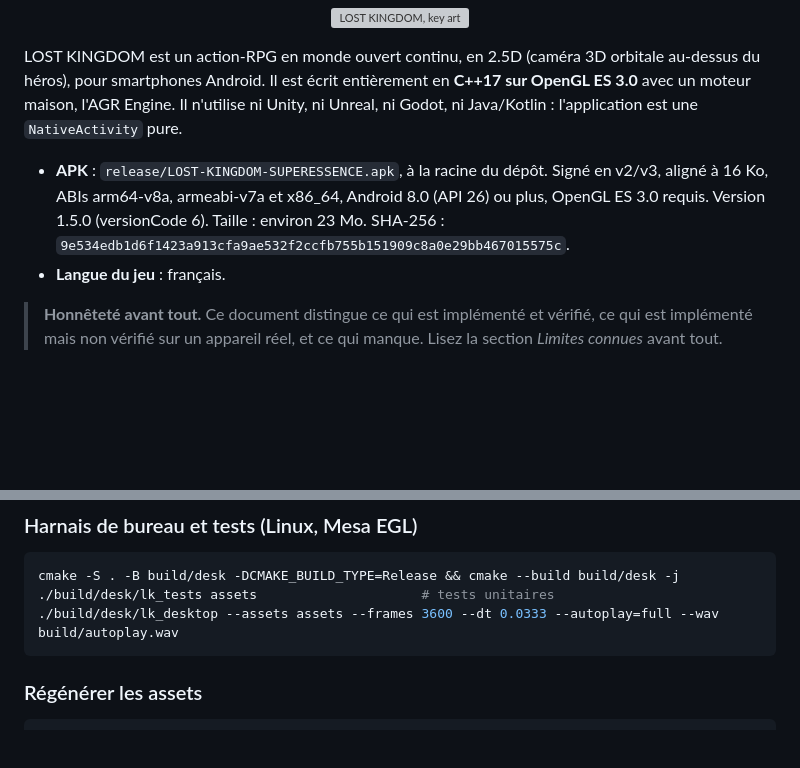
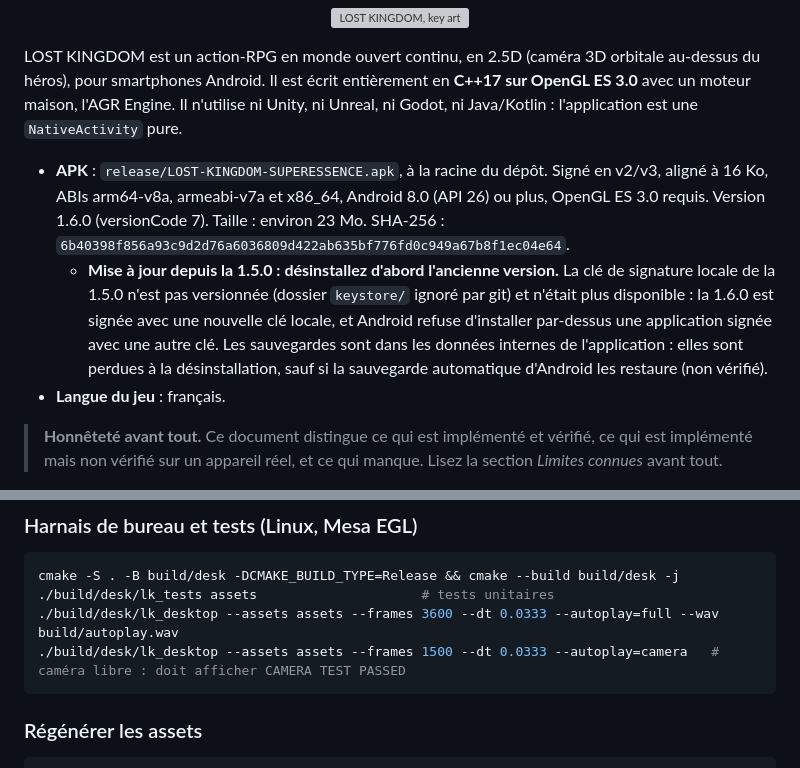
Before and after one commit to julienots/FILE, a Markdown page: lostkingdom/README.md, 2 parts joined by grey strips. Rendered like a GitHub page; blank space fills up the shorter version; grey boxes are pictures that could not be loaded.

````diff
--- a/lostkingdom/README.md
+++ b/lostkingdom/README.md
@@ -6,7 +6,8 @@
 
 LOST KINGDOM est un action-RPG en monde ouvert continu, en 2.5D (caméra 3D orbitale au-dessus du héros), pour smartphones Android. Il est écrit entièrement en **C++17 sur OpenGL ES 3.0** avec un moteur maison, l'AGR Engine. Il n'utilise ni Unity, ni Unreal, ni Godot, ni Java/Kotlin : l'application est une `NativeActivity` pure.
 
-- **APK** : `release/LOST-KINGDOM-SUPERESSENCE.apk`, à la racine du dépôt. Signé en v2/v3, aligné à 16 Ko, ABIs arm64-v8a, armeabi-v7a et x86_64, Android 8.0 (API 26) ou plus, OpenGL ES 3.0 requis. Version 1.5.0 (versionCode 6). Taille : environ 23 Mo. SHA-256 : `9e534edb1d6f1423a913cfa9ae532f2ccfb755b151909c8a0e29bb467015575c`.
+- **APK** : `release/LOST-KINGDOM-SUPERESSENCE.apk`, à la racine du dépôt. Signé en v2/v3, aligné à 16 Ko, ABIs arm64-v8a, armeabi-v7a et x86_64, Android 8.0 (API 26) ou plus, OpenGL ES 3.0 requis. Version 1.6.0 (versionCode 7). Taille : environ 23 Mo. SHA-256 : `6b40398f856a93c9d2d76a6036809d422ab635bf776fd0c949a67b8f1ec04e64`.
+  - **Mise à jour depuis la 1.5.0 : désinstallez d'abord l'ancienne version.** La clé de signature locale de la 1.5.0 n'est pas versionnée (dossier `keystore/` ignoré par git) et n'était plus disponible : la 1.6.0 est signée avec une nouvelle clé locale, et Android refuse d'installer par-dessus une application signée avec une autre clé. Les sauvegardes sont dans les données internes de l'application : elles sont perdues à la désinstallation, sauf si la sauvegarde automatique d'Android les restaure (non vérifié).
 - **Langue du jeu** : français.
 
 > **Honnêteté avant tout.** Ce document distingue ce qui est implémenté et vérifié, ce qui est implémenté mais non vérifié sur un appareil réel, et ce qui manque. Lisez la section *Limites connues* avant tout.
@@ -249,6 +293,7 @@ ANDROID_SDK=/chemin/vers/android-sdk ./build_apk.sh
 cmake -S . -B build/desk -DCMAKE_BUILD_TYPE=Release && cmake --build build/desk -j
 ./build/desk/lk_tests assets                     # tests unitaires
 ./build/desk/lk_desktop --assets assets --frames 3600 --dt 0.0333 --autoplay=full --wav build/autoplay.wav
+./build/desk/lk_desktop --assets assets --frames 1500 --dt 0.0333 --autoplay=camera   # caméra libre : doit afficher CAMERA TEST PASSED
 ```
 
 ### Régénérer les assets
````
Also changed, not shown: other parts of lostkingdom/README.md (+46 -3 lines), lostkingdom/docs/PLAN_MAJ_2.0.md (+1 -1 lines), lostkingdom/docs/screenshots/30_camera_sky.jpg (added), lostkingdom/docs/screenshots/31_camera_map.jpg (added), lostkingdom/docs/screenshots/32_camera_collision.jpg (added), 15 other files.
